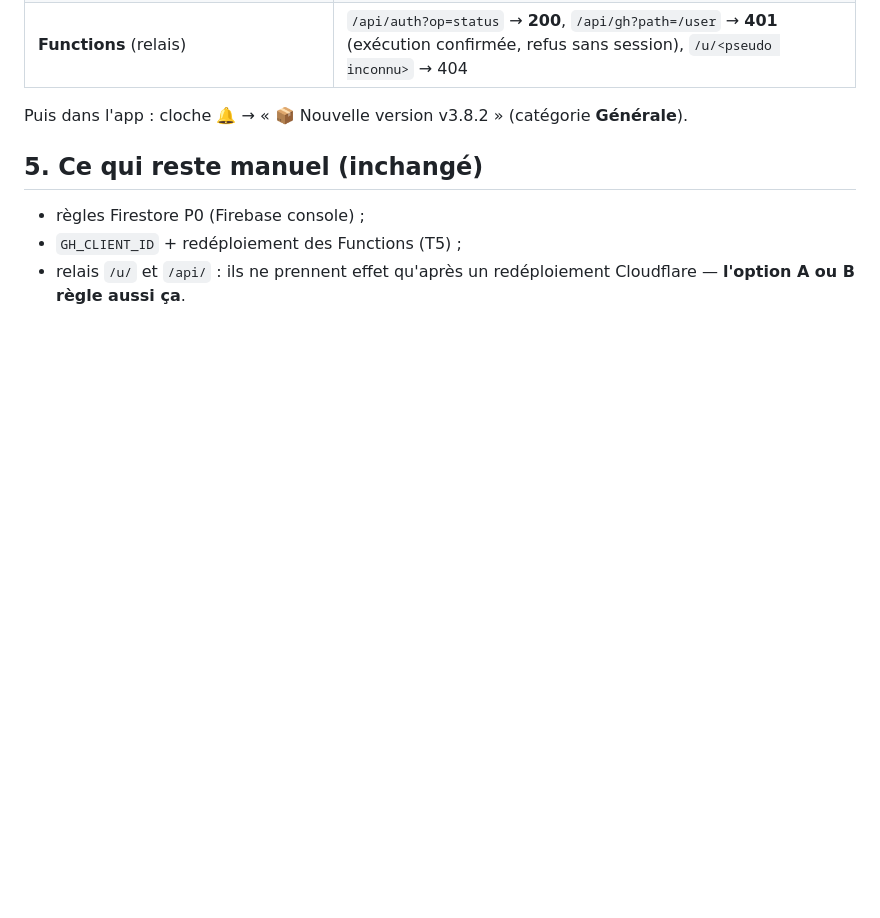
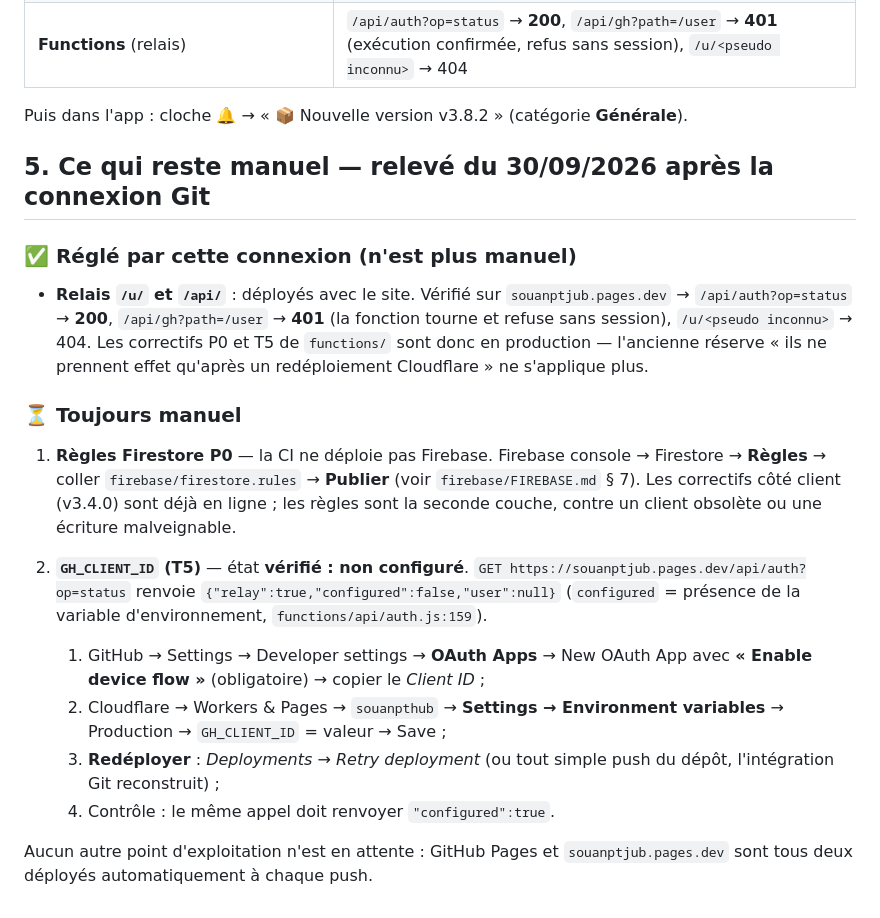
Before and after one commit to N7T0-OF/souanpt-hub, a Markdown page: docs/audits/deploy-cloudflare-v3.8.2.md, the part around the change. Drawn GitHub-style; blank space fills up the shorter version.

Commit message:
docs : relevé des étapes manuelles — relais déployé, GH_CLIENT_ID toujours absent

```diff
--- a/docs/audits/deploy-cloudflare-v3.8.2.md
+++ b/docs/audits/deploy-cloudflare-v3.8.2.md
@@ -98,9 +98,36 @@ Contrôles effectués depuis la machine de travail :
 Puis dans l'app : cloche 🔔 → « 📦 Nouvelle version v3.8.2 » (catégorie
 **Générale**).
 
-## 5. Ce qui reste manuel (inchangé)
+## 5. Ce qui reste manuel — relevé du 30/09/2026 après la connexion Git
 
-- règles Firestore P0 (Firebase console) ;
-- `GH_CLIENT_ID` + redéploiement des Functions (T5) ;
-- relais `/u/` et `/api/` : ils ne prennent effet qu'après un redéploiement
-  Cloudflare — **l'option A ou B règle aussi ça**.
+### ✅ Réglé par cette connexion (n'est plus manuel)
+
+- **Relais `/u/` et `/api/`** : déployés avec le site. Vérifié sur
+  `souanptjub.pages.dev` → `/api/auth?op=status` → **200**,
+  `/api/gh?path=/user` → **401** (la fonction tourne et refuse sans session),
+  `/u/<pseudo inconnu>` → 404. Les correctifs P0 et T5 de `functions/` sont
+  donc en production — l'ancienne réserve « ils ne prennent effet qu'après un
+  redéploiement Cloudflare » ne s'applique plus.
+
+### ⏳ Toujours manuel
+
+1. **Règles Firestore P0** — la CI ne déploie pas Firebase.
+   Firebase console → Firestore → **Règles** → coller
+   `firebase/firestore.rules` → **Publier** (voir `firebase/FIREBASE.md` § 7).
+   Les correctifs côté client (v3.4.0) sont déjà en ligne ; les règles sont la
+   seconde couche, contre un client obsolète ou une écriture malveignable.
+
+2. **`GH_CLIENT_ID` (T5)** — état **vérifié : non configuré**.
+   `GET https://souanptjub.pages.dev/api/auth?op=status` renvoie
+   `{"relay":true,"configured":false,"user":null}` (`configured` = présence de
+   la variable d'environnement, `functions/api/auth.js:159`).
+   1. GitHub → Settings → Developer settings → **OAuth Apps** → New OAuth App
+      avec **« Enable device flow »** (obligatoire) → copier le *Client ID* ;
+   2. Cloudflare → Workers & Pages → `souanpthub` → **Settings → Environment
+      variables** → Production → `GH_CLIENT_ID` = valeur → Save ;
+   3. **Redéployer** : *Deployments → Retry deployment* (ou tout simple push
+      du dépôt, l'intégration Git reconstruit) ;
+   4. Contrôle : le même appel doit renvoyer `"configured":true`.
+
+Aucun autre point d'exploitation n'est en attente : GitHub Pages et
+`souanptjub.pages.dev` sont tous deux déployés automatiquement à chaque push.
```
